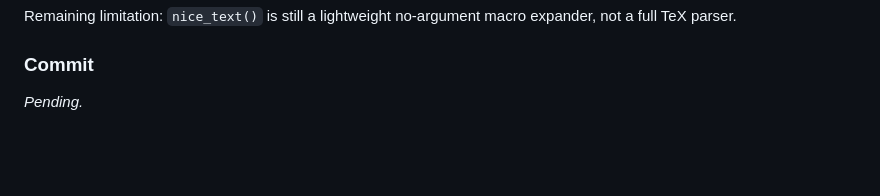
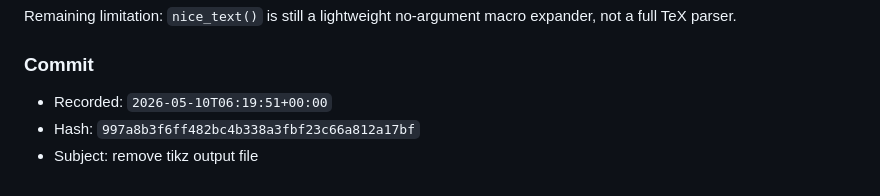
Before and after one commit to davidearn/earnmisc, a Markdown page: PROMPTS_used.md, the part around the change. Rendered like a GitHub page; blank space fills up the shorter version.

Commit message:
commit hash

```diff
--- a/PROMPTS_used.md
+++ b/PROMPTS_used.md
@@ -1740,5 +1740,7 @@ Remaining limitation: `nice_text()` is still a lightweight no-argument macro exp
 ### Commit
 
 <!-- codex-workflow-commit-start: 20260510T061408Z -->
-_Pending._
+- Recorded: `2026-05-10T06:19:51+00:00`
+- Hash: `997a8b3f6ff482bc4b338a3fbf23c66a812a17bf`
+- Subject: remove tikz output file
 <!-- codex-workflow-commit-end: 20260510T061408Z -->
```
